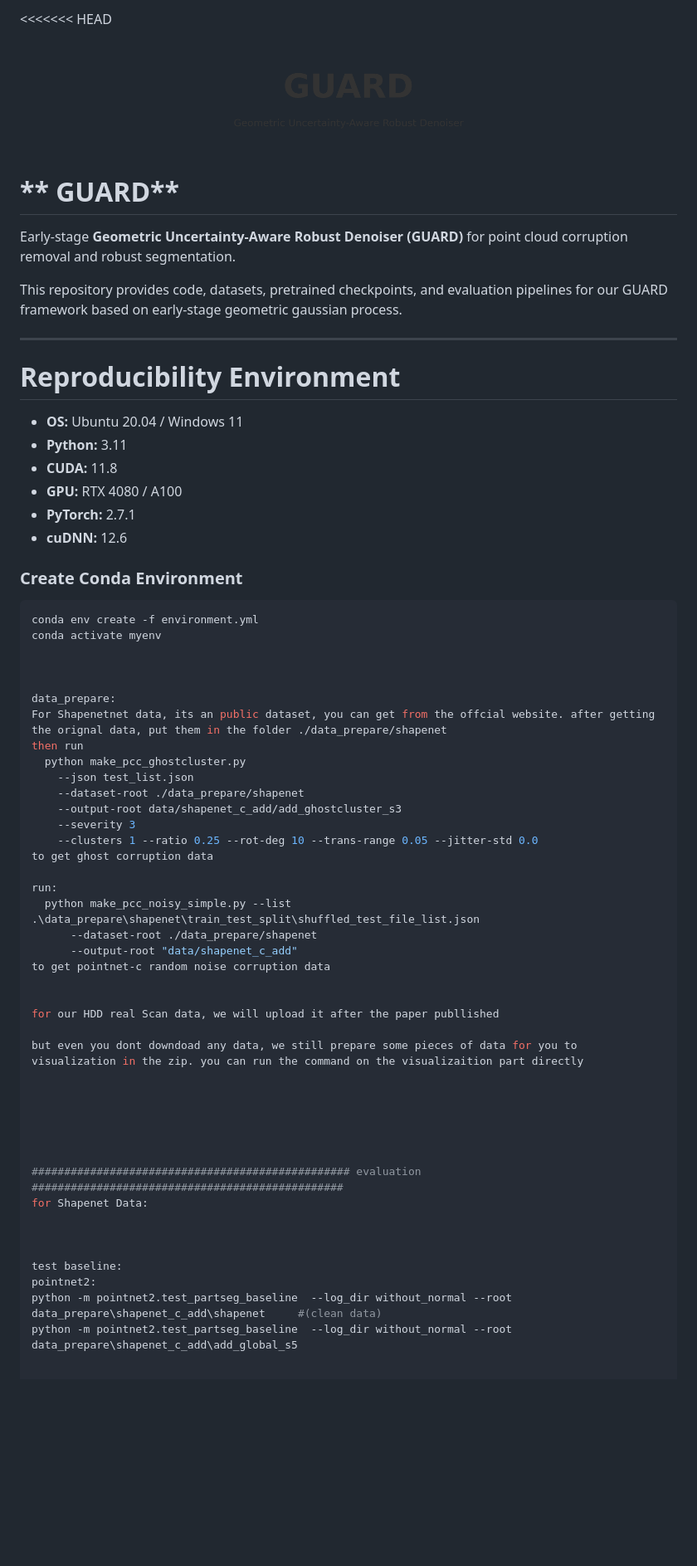
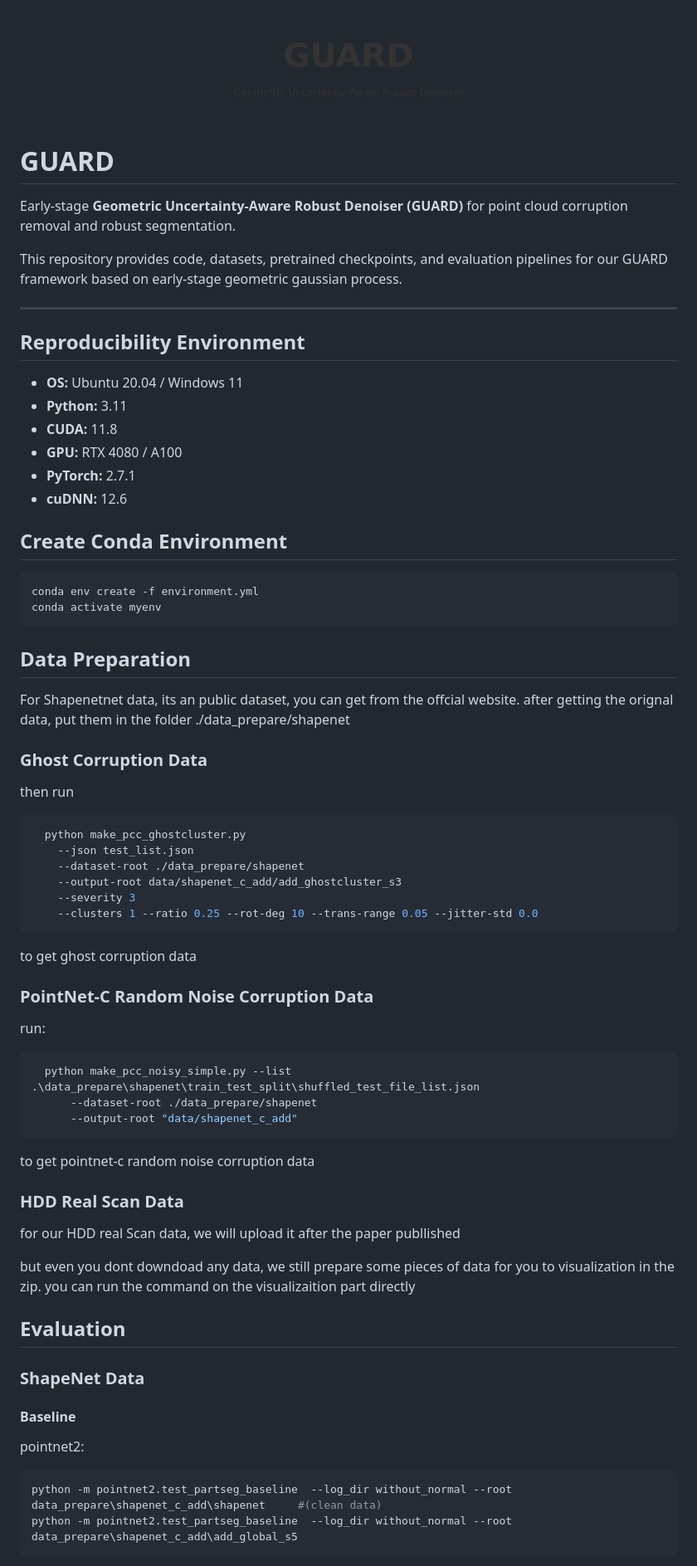
Before and after one commit to 001-Wang/GUARD_Point_denoiser, a Markdown page: README.md, the part around one of its changes. Shown at 83% size. Rendered like a GitHub page; blank space fills up the shorter version.

Commit message:
Clean up README headings

````diff
--- a/README.md
+++ b/README.md
@@ -1,16 +1,15 @@
-<<<<<<< HEAD
 <p align="center">
   <img src="assets/GUARD_logo.png" alt="GUARD Logo" width="420">
 </p>
 
-# ** GUARD**
+# GUARD
 Early-stage **Geometric Uncertainty-Aware Robust Denoiser (GUARD)** for point cloud corruption removal and robust segmentation.
 
 This repository provides code, datasets, pretrained checkpoints, and evaluation pipelines for our GUARD framework based on early-stage geometric gaussian process.
 
 ---
 
-# **Reproducibility Environment**
+## Reproducibility Environment
 
 - **OS:** Ubuntu 20.04 / Windows 11
 - **Python:** 3.11
@@ -19,30 +18,43 @@ This repository provides code, datasets, pretrained checkpoints, and evaluation
 - **PyTorch:** 2.7.1
 - **cuDNN:** 12.6
 
-### **Create Conda Environment**
+## Create Conda Environment
 ```bash
 conda env create -f environment.yml
 conda activate myenv
+```
 
 
 
-data_prepare:
+## Data Preparation
+
 For Shapenetnet data, its an public dataset, you can get from the offcial website. after getting the orignal data, put them in the folder ./data_prepare/shapenet
+
+### Ghost Corruption Data
+
 then run
+```bash
   python make_pcc_ghostcluster.py
     --json test_list.json
     --dataset-root ./data_prepare/shapenet
     --output-root data/shapenet_c_add/add_ghostcluster_s3
     --severity 3
     --clusters 1 --ratio 0.25 --rot-deg 10 --trans-range 0.05 --jitter-std 0.0
+```
 to get ghost corruption data
 
+### PointNet-C Random Noise Corruption Data
+
 run:
+```bash
   python make_pcc_noisy_simple.py --list .\data_prepare\shapenet\train_test_split\shuffled_test_file_list.json
       --dataset-root ./data_prepare/shapenet
       --output-root "data/shapenet_c_add"
+```
 to get pointnet-c random noise corruption data
 
+
+### HDD Real Scan Data
 
 for our HDD real Scan data, we will upload it after the paper publlished
 
@@ -53,12 +65,15 @@ but even you dont downdoad any data, we still prepare some pieces of data for yo
 
 
 
-################################################# evaluation ################################################
-for Shapenet Data:
+## Evaluation
+
+### ShapeNet Data
 
 
 
-test baseline:
+#### Baseline
+
 pointnet2:
+```bash
 python -m pointnet2.test_partseg_baseline  --log_dir without_normal --root data_prepare\shapenet_c_add\shapenet     #(clean data)
 python -m pointnet2.test_partseg_baseline  --log_dir without_normal --root data_prepare\shapenet_c_add\add_global_s5
````
Also changed, not shown: other parts of README.md (+52 -13 lines).
